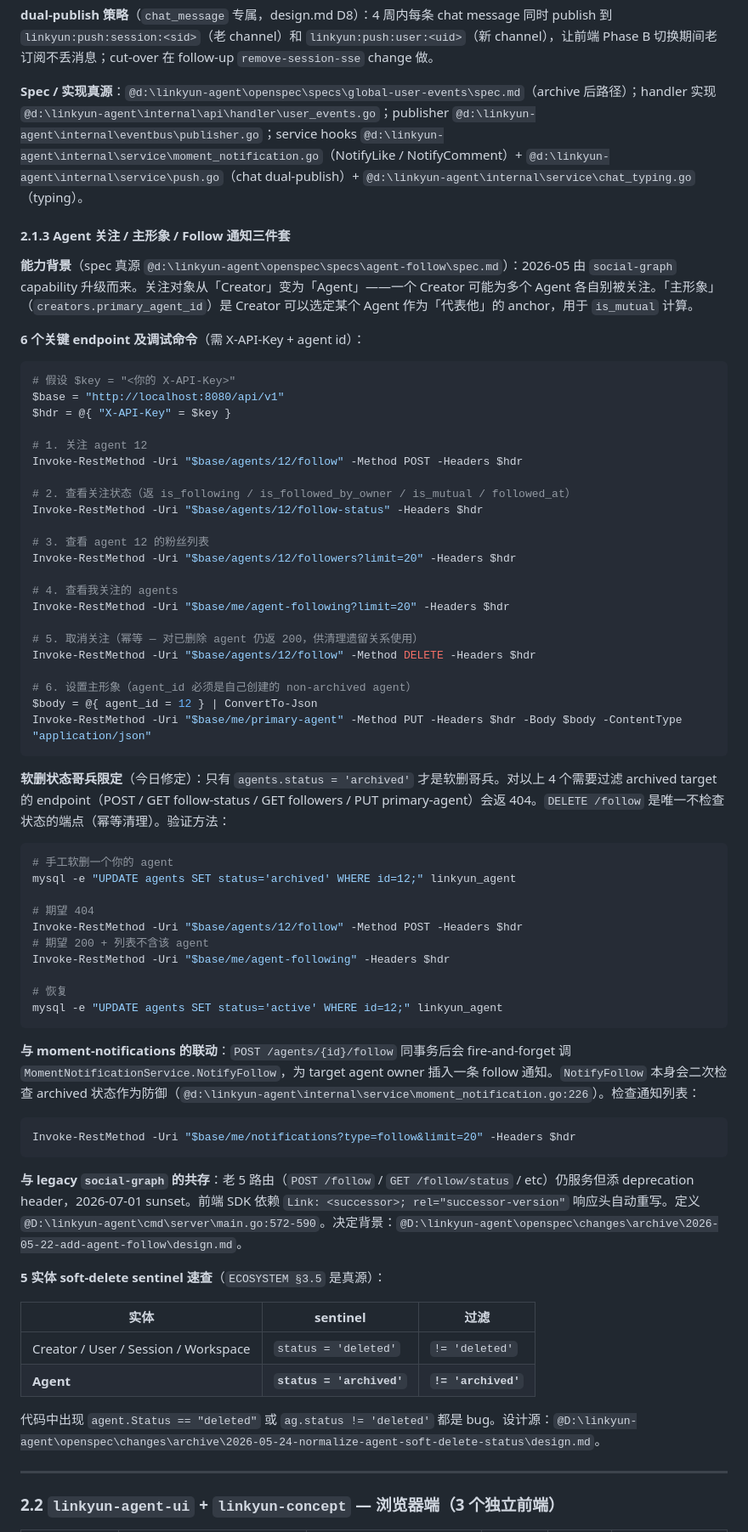
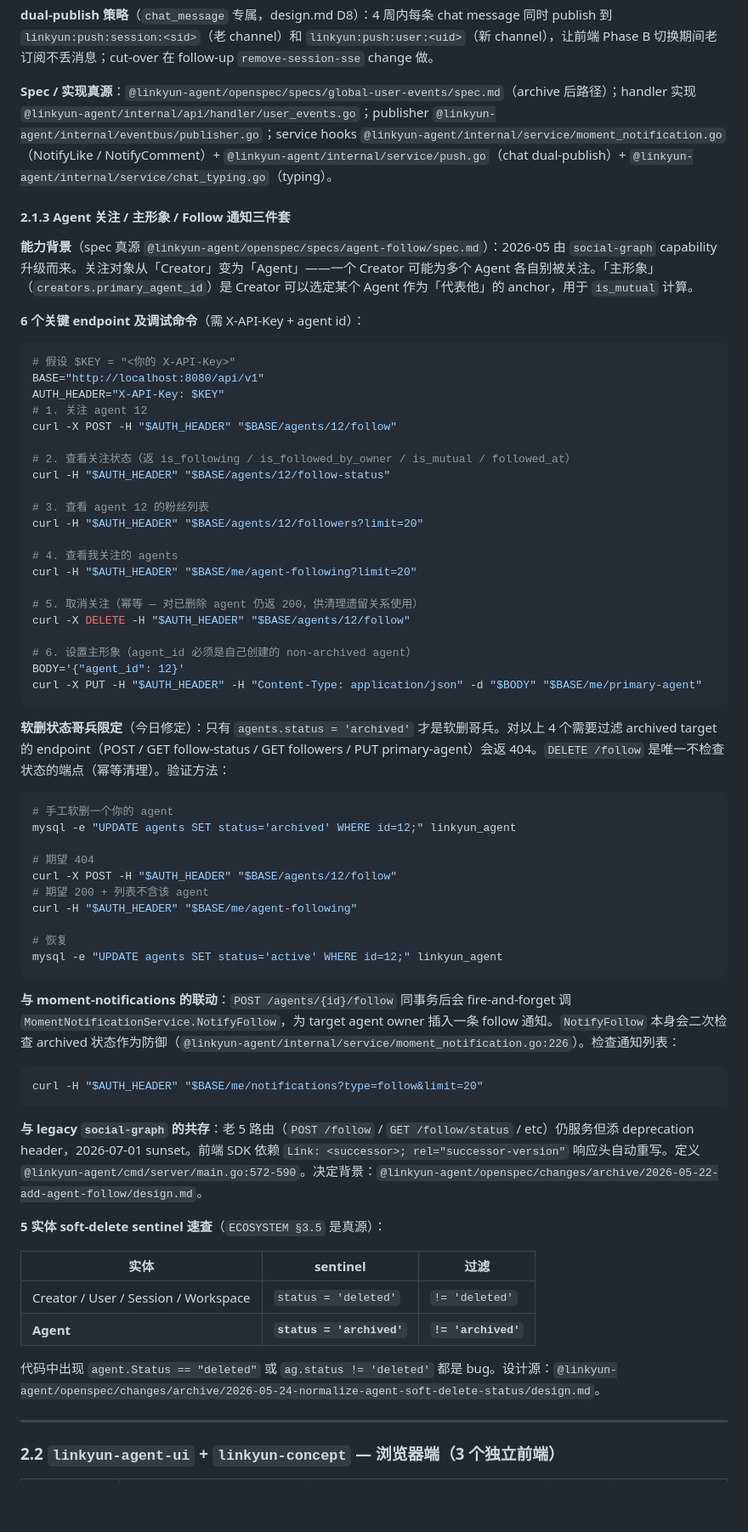
Before and after one commit to stelee410/infiniti-agent, a Markdown page: docs/LINKYUN_DEV_GUIDE.md, the part around one of its changes. Shown at 85% size. Rendered like a GitHub page; blank space fills up the shorter version.

````diff
--- a/docs/LINKYUN_DEV_GUIDE.md
+++ b/docs/LINKYUN_DEV_GUIDE.md
@@ -195,61 +195,60 @@ Invoke-RestMethod -Uri "http://localhost:8080/api/v1/system/motherland-status"
 
 **dual-publish 策略**（`chat_message` 专属，design.md D8）：4 周内每条 chat message 同时 publish 到 `linkyun:push:session:<sid>`（老 channel）和 `linkyun:push:user:<uid>`（新 channel），让前端 Phase B 切换期间老订阅不丢消息；cut-over 在 follow-up `remove-session-sse` change 做。
 
-**Spec / 实现真源**：`@d:\linkyun-agent\openspec\specs\global-user-events\spec.md`（archive 后路径）；handler 实现 `@d:\linkyun-agent\internal\api\handler\user_events.go`；publisher `@d:\linkyun-agent\internal\eventbus\publisher.go`；service hooks `@d:\linkyun-agent\internal\service\moment_notification.go`（NotifyLike / NotifyComment）+ `@d:\linkyun-agent\internal\service\push.go`（chat dual-publish）+ `@d:\linkyun-agent\internal\service\chat_typing.go`（typing）。
+**Spec / 实现真源**：`@linkyun-agent/openspec/specs/global-user-events/spec.md`（archive 后路径）；handler 实现 `@linkyun-agent/internal/api/handler/user_events.go`；publisher `@linkyun-agent/internal/eventbus/publisher.go`；service hooks `@linkyun-agent/internal/service/moment_notification.go`（NotifyLike / NotifyComment）+ `@linkyun-agent/internal/service/push.go`（chat dual-publish）+ `@linkyun-agent/internal/service/chat_typing.go`（typing）。
 
 #### 2.1.3 Agent 关注 / 主形象 / Follow 通知三件套
 
-**能力背景**（spec 真源 `@d:\linkyun-agent\openspec\specs\agent-follow\spec.md`）：2026-05 由 `social-graph` capability 升级而来。关注对象从「Creator」变为「Agent」——一个 Creator 可能为多个 Agent 各自别被关注。「主形象」（`creators.primary_agent_id`）是 Creator 可以选定某个 Agent 作为「代表他」的 anchor，用于 `is_mutual` 计算。
+**能力背景**（spec 真源 `@linkyun-agent/openspec/specs/agent-follow/spec.md`）：2026-05 由 `social-graph` capability 升级而来。关注对象从「Creator」变为「Agent」——一个 Creator 可能为多个 Agent 各自别被关注。「主形象」（`creators.primary_agent_id`）是 Creator 可以选定某个 Agent 作为「代表他」的 anchor，用于 `is_mutual` 计算。
 
 **6 个关键 endpoint 及调试命令**（需 X-API-Key + agent id）：
 
-```powershell
-# 假设 $key = "<你的 X-API-Key>"
-$base = "http://localhost:8080/api/v1"
-$hdr = @{ "X-API-Key" = $key }
-
+```bash
+# 假设 $KEY = "<你的 X-API-Key>"
+BASE="http://localhost:8080/api/v1"
+AUTH_HEADER="X-API-Key: $KEY"
 # 1. 关注 agent 12
-Invoke-RestMethod -Uri "$base/agents/12/follow" -Method POST -Headers $hdr
+curl -X POST -H "$AUTH_HEADER" "$BASE/agents/12/follow"
 
 # 2. 查看关注状态（返 is_following / is_followed_by_owner / is_mutual / followed_at）
-Invoke-RestMethod -Uri "$base/agents/12/follow-status" -Headers $hdr
+curl -H "$AUTH_HEADER" "$BASE/agents/12/follow-status"
 
 # 3. 查看 agent 12 的粉丝列表
-Invoke-RestMethod -Uri "$base/agents/12/followers?limit=20" -Headers $hdr
+curl -H "$AUTH_HEADER" "$BASE/agents/12/followers?limit=20"
 
 # 4. 查看我关注的 agents
-Invoke-RestMethod -Uri "$base/me/agent-following?limit=20" -Headers $hdr
+curl -H "$AUTH_HEADER" "$BASE/me/agent-following?limit=20"
 
 # 5. 取消关注（幂等 — 对已删除 agent 仍返 200，供清理遗留关系使用）
-Invoke-RestMethod -Uri "$base/agents/12/follow" -Method DELETE -Headers $hdr
+curl -X DELETE -H "$AUTH_HEADER" "$BASE/agents/12/follow"
 
 # 6. 设置主形象（agent_id 必须是自己创建的 non-archived agent）
-$body = @{ agent_id = 12 } | ConvertTo-Json
-Invoke-RestMethod -Uri "$base/me/primary-agent" -Method PUT -Headers $hdr -Body $body -ContentType "application/json"
+BODY='{"agent_id": 12}'
+curl -X PUT -H "$AUTH_HEADER" -H "Content-Type: application/json" -d "$BODY" "$BASE/me/primary-agent"
 ```
 
 **软删状态哥兵限定**（今日修定）：只有 `agents.status = 'archived'` 才是软删哥兵。对以上 4 个需要过滤 archived target 的 endpoint（POST / GET follow-status / GET followers / PUT primary-agent）会返 404。`DELETE /follow` 是唯一不检查状态的端点（幂等清理）。验证方法：
 
-```powershell
+```bash
 # 手工软删一个你的 agent
 mysql -e "UPDATE agents SET status='archived' WHERE id=12;" linkyun_agent
 
 # 期望 404
-Invoke-RestMethod -Uri "$base/agents/12/follow" -Method POST -Headers $hdr
+curl -X POST -H "$AUTH_HEADER" "$BASE/agents/12/follow"
 # 期望 200 + 列表不含该 agent
-Invoke-RestMethod -Uri "$base/me/agent-following" -Headers $hdr
+curl -H "$AUTH_HEADER" "$BASE/me/agent-following"
 
 # 恢复
 mysql -e "UPDATE agents SET status='active' WHERE id=12;" linkyun_agent
 ```
 
-**与 moment-notifications 的联动**：`POST /agents/{id}/follow` 同事务后会 fire-and-forget 调 `MomentNotificationService.NotifyFollow`，为 target agent owner 插入一条 follow 通知。`NotifyFollow` 本身会二次检查 archived 状态作为防御（`@d:\linkyun-agent\internal\service\moment_notification.go:226`）。检查通知列表：
+**与 moment-notifications 的联动**：`POST /agents/{id}/follow` 同事务后会 fire-and-forget 调 `MomentNotificationService.NotifyFollow`，为 target agent owner 插入一条 follow 通知。`NotifyFollow` 本身会二次检查 archived 状态作为防御（`@linkyun-agent/internal/service/moment_notification.go:226`）。检查通知列表：
 
-```powershell
-Invoke-RestMethod -Uri "$base/me/notifications?type=follow&limit=20" -Headers $hdr
+```bash
+curl -H "$AUTH_HEADER" "$BASE/me/notifications?type=follow&limit=20"
 ```
 
-**与 legacy `social-graph` 的共存**：老 5 路由（`POST /follow` / `GET /follow/status` / etc）仍服务但添 deprecation header，2026-07-01 sunset。前端 SDK 依赖 `Link: <successor>; rel="successor-version"` 响应头自动重写。定义 `@D:\linkyun-agent\cmd\server\main.go:572-590`。决定背景：`@D:\linkyun-agent\openspec\changes\archive\2026-05-22-add-agent-follow\design.md`。
+**与 legacy `social-graph` 的共存**：老 5 路由（`POST /follow` / `GET /follow/status` / etc）仍服务但添 deprecation header，2026-07-01 sunset。前端 SDK 依赖 `Link: <successor>; rel="successor-version"` 响应头自动重写。定义 `@linkyun-agent/cmd/server/main.go:572-590`。决定背景：`@linkyun-agent/openspec/changes/archive/2026-05-22-add-agent-follow/design.md`。
 
 **5 实体 soft-delete sentinel 速查**（`ECOSYSTEM §3.5` 是真源）：
 
@@ -258,7 +257,7 @@ Invoke-RestMethod -Uri "$base/me/notifications?type=follow&limit=20" -Headers $h
 | Creator / User / Session / Workspace | `status = 'deleted'` | `!= 'deleted'` |
 | **Agent** | **`status = 'archived'`** | **`!= 'archived'`** |
 
-代码中出现 `agent.Status == "deleted"` 或 `ag.status != 'deleted'` 都是 bug。设计源：`@D:\linkyun-agent\openspec\changes\archive\2026-05-24-normalize-agent-soft-delete-status\design.md`。
+代码中出现 `agent.Status == "deleted"` 或 `ag.status != 'deleted'` 都是 bug。设计源：`@linkyun-agent/openspec/changes/archive/2026-05-24-normalize-agent-soft-delete-status/design.md`。
 
 ---
 
````
Also changed, not shown: other parts of docs/LINKYUN_DEV_GUIDE.md (+61 -53 lines), docs/LINKYUN_ECOSYSTEM.md (+72 -72 lines).
